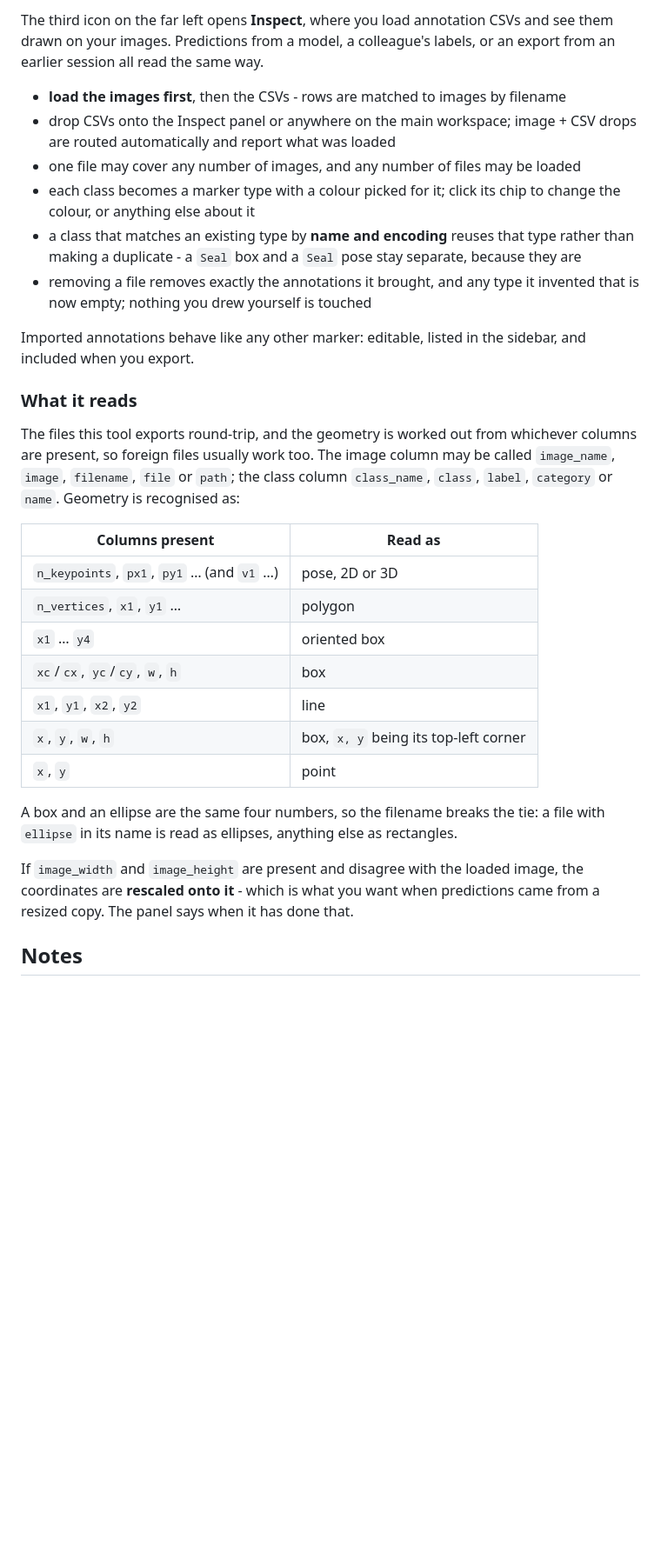
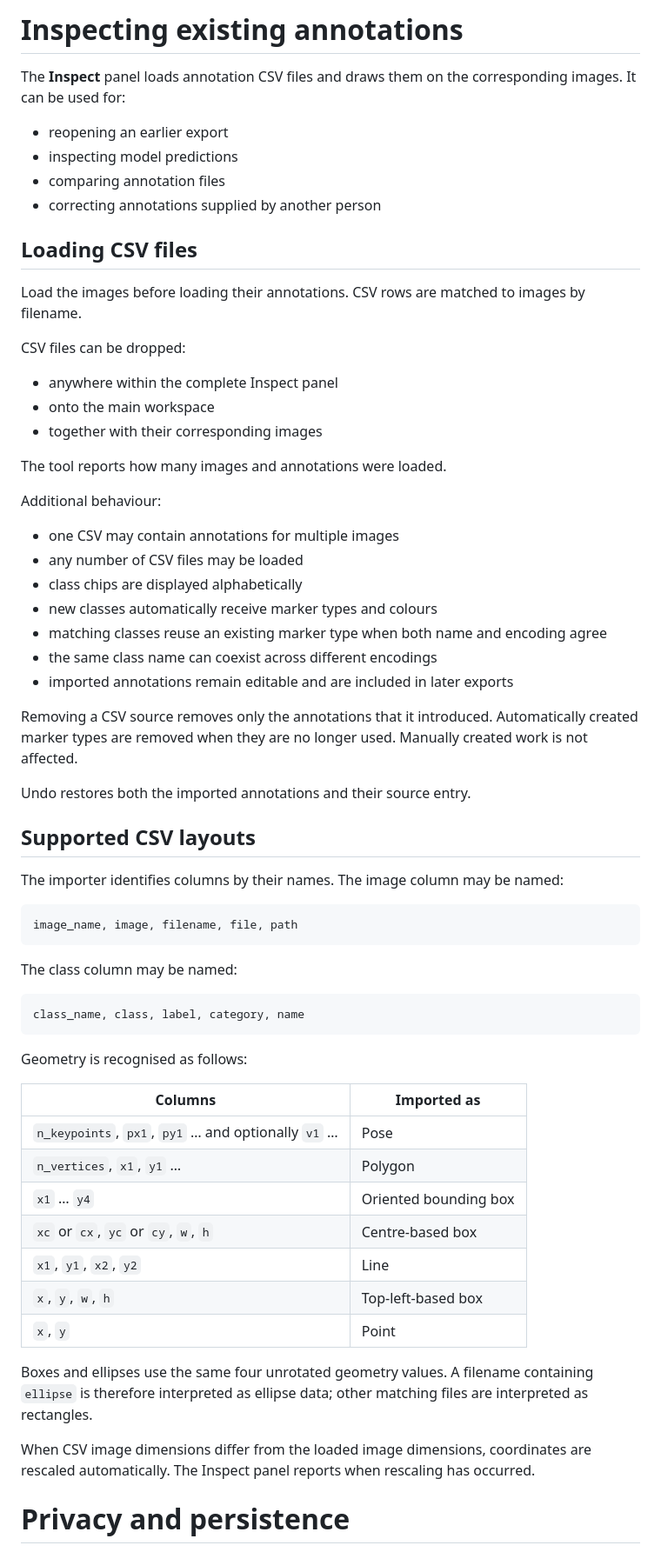
Before and after one commit to johannes-bartl/icymare26-annotation, a Markdown page: README.md, the part around one of its changes. Shown at 87% size. Rendered like a GitHub page; blank space fills up the shorter version.

````diff
--- a/README.md
+++ b/README.md
@@ -222,45 +352,75 @@ file downloads directly, several arrive as a ZIP.
 
-The third icon on the far left opens **Inspect**, where you load annotation CSVs and see them
-drawn on your images. Predictions from a model, a colleague's labels, or an export from an
-earlier session all read the same way.
+# Inspecting existing annotations
 
-- **load the images first**, then the CSVs - rows are matched to images by filename
-- drop CSVs onto the Inspect panel or anywhere on the main workspace; image + CSV drops are
-  routed automatically and report what was loaded
-- one file may cover any number of images, and any number of files may be loaded
-- each class becomes a marker type with a colour picked for it; click its chip to change the
-  colour, or anything else about it
-- a class that matches an existing type by **name and encoding** reuses that type rather than
-  making a duplicate - a `Seal` box and a `Seal` pose stay separate, because they are
-- removing a file removes exactly the annotations it brought, and any type it invented that
-  is now empty; nothing you drew yourself is touched
+The **Inspect** panel loads annotation CSV files and draws them on the corresponding
+images. It can be used for:
 
-Imported annotations behave like any other marker: editable, listed in the sidebar, and
-included when you export.
+- reopening an earlier export
+- inspecting model predictions
+- comparing annotation files
+- correcting annotations supplied by another person
 
-### What it reads
+## Loading CSV files
 
-The files this tool exports round-trip, and the geometry is worked out from whichever columns
-are present, so foreign files usually work too. The image column may be called `image_name`,
-`image`, `filename`, `file` or `path`; the class column `class_name`, `class`, `label`,
-`category` or `name`. Geometry is recognised as:
+Load the images before loading their annotations. CSV rows are matched to images by
+filename.
 
-| Columns present | Read as |
+CSV files can be dropped:
+
+- anywhere within the complete Inspect panel
+- onto the main workspace
+- together with their corresponding images
+
+The tool reports how many images and annotations were loaded.
+
+Additional behaviour:
+
+- one CSV may contain annotations for multiple images
+- any number of CSV files may be loaded
+- class chips are displayed alphabetically
+- new classes automatically receive marker types and colours
+- matching classes reuse an existing marker type when both name and encoding agree
+- the same class name can coexist across different encodings
+- imported annotations remain editable and are included in later exports
+
+Removing a CSV source removes only the annotations that it introduced. Automatically
+created marker types are removed when they are no longer used. Manually created work is
+not affected.
+
+Undo restores both the imported annotations and their source entry.
+
+## Supported CSV layouts
+
+The importer identifies columns by their names. The image column may be named:
+
+```text
+image_name, image, filename, file, path
+```
+
+The class column may be named:
+
+```text
+class_name, class, label, category, name
+```
+
+Geometry is recognised as follows:
+
+| Columns | Imported as |
 | --- | --- |
-| `n_keypoints`, `px1`, `py1` … (and `v1` …) | pose, 2D or 3D |
-| `n_vertices`, `x1`, `y1` … | polygon |
-| `x1` … `y4` | oriented box |
-| `xc`/`cx`, `yc`/`cy`, `w`, `h` | box |
-| `x1`, `y1`, `x2`, `y2` | line |
-| `x`, `y`, `w`, `h` | box, `x, y` being its top-left corner |
-| `x`, `y` | point |
+| `n_keypoints`, `px1`, `py1` … and optionally `v1` … | Pose |
+| `n_vertices`, `x1`, `y1` … | Polygon |
+| `x1` … `y4` | Oriented bounding box |
+| `xc` or `cx`, `yc` or `cy`, `w`, `h` | Centre-based box |
+| `x1`, `y1`, `x2`, `y2` | Line |
+| `x`, `y`, `w`, `h` | Top-left-based box |
+| `x`, `y` | Point |
 
-A box and an ellipse are the same four numbers, so the filename breaks the tie: a file with
-`ellipse` in its name is read as ellipses, anything else as rectangles.
+Boxes and ellipses use the same four unrotated geometry values. A filename containing
+`ellipse` is therefore interpreted as ellipse data; other matching files are interpreted
+as rectangles.
 
-If `image_width` and `image_height` are present and disagree with the loaded image, the
-coordinates are **rescaled onto it** - which is what you want when predictions came from a
-resized copy. The panel says when it has done that.
+When CSV image dimensions differ from the loaded image dimensions, coordinates are
+rescaled automatically. The Inspect panel reports when rescaling has occurred.
 
-## Notes
+# Privacy and persistence
 
````
Also changed, not shown: other parts of README.md (+295 -161 lines).
